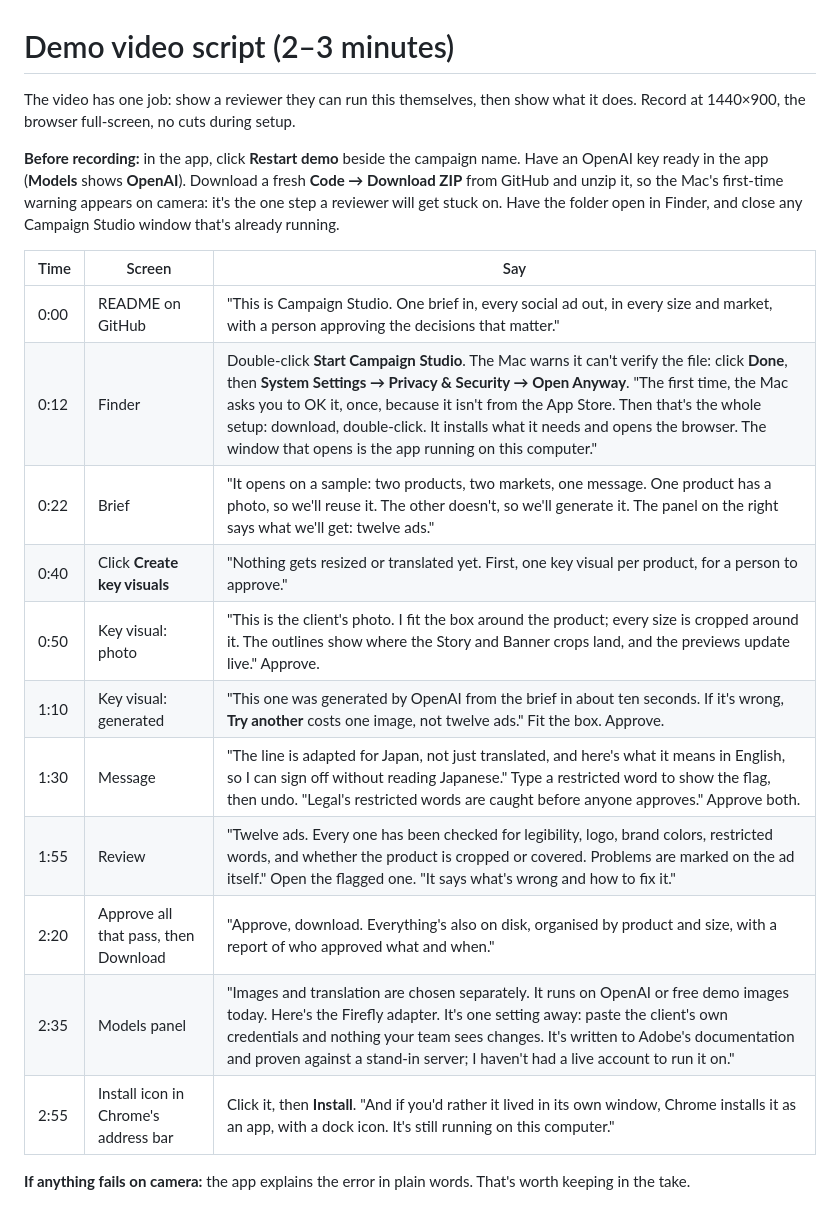
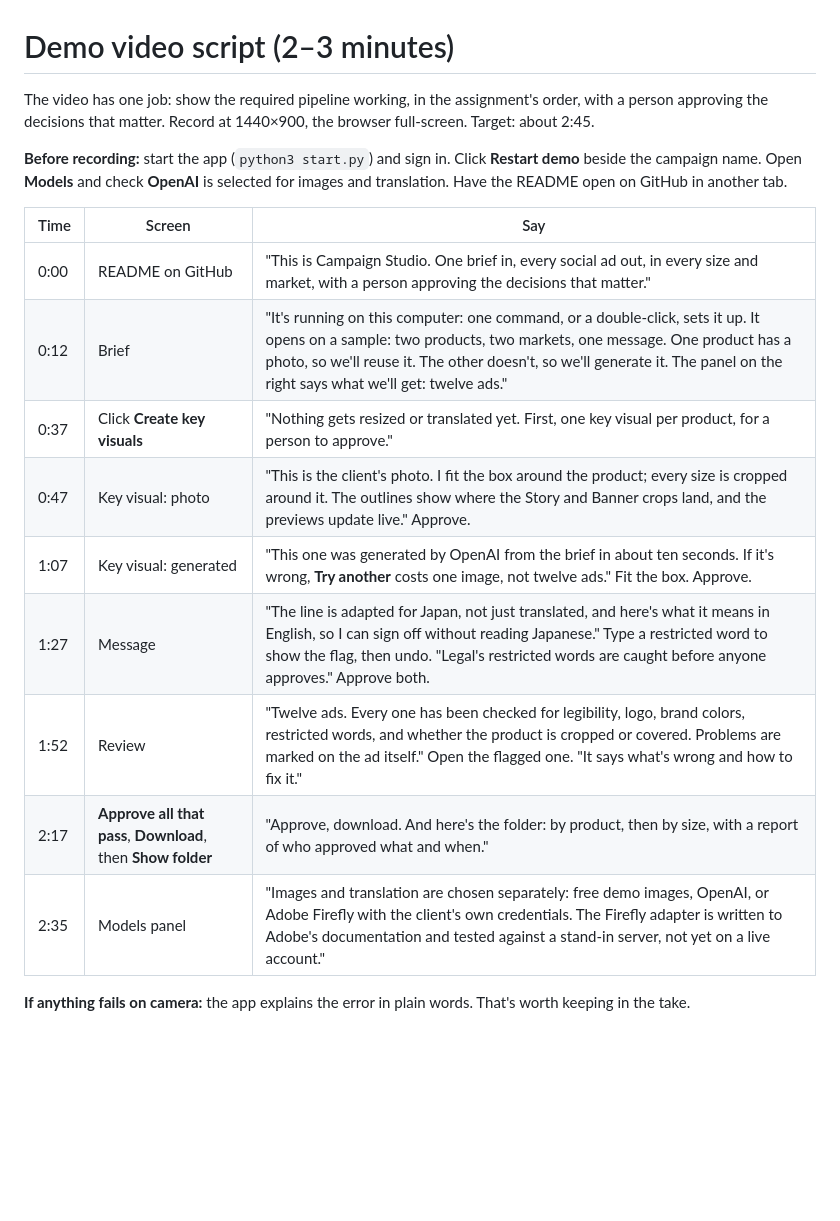
Before and after one commit to GregBalmer/campaign-studio, a Markdown page: docs/DEMO.md, the part around the change. Rendered like a GitHub page; blank space fills up the shorter version.

```diff
--- a/docs/DEMO.md
+++ b/docs/DEMO.md
@@ -1,21 +1,19 @@
 # Demo video script (2–3 minutes)
 
-The video has one job: show a reviewer they can run this themselves, then show what it does. Record at 1440×900, the browser full-screen, no cuts during setup.
+The video has one job: show the required pipeline working, in the assignment's order, with a person approving the decisions that matter. Record at 1440×900, the browser full-screen. Target: about 2:45.
 
-**Before recording:** in the app, click **Restart demo** beside the campaign name. Have an OpenAI key ready in the app (**Models** shows **OpenAI**). Download a fresh **Code → Download ZIP** from GitHub and unzip it, so the Mac's first-time warning appears on camera: it's the one step a reviewer will get stuck on. Have the folder open in Finder, and close any Campaign Studio window that's already running.
+**Before recording:** start the app (`python3 start.py`) and sign in. Click **Restart demo** beside the campaign name. Open **Models** and check **OpenAI** is selected for images and translation. Have the README open on GitHub in another tab.
 
 | Time | Screen | Say |
 |---|---|---|
 | 0:00 | README on GitHub | "This is Campaign Studio. One brief in, every social ad out, in every size and market, with a person approving the decisions that matter." |
-| 0:12 | Finder | Double-click **Start Campaign Studio**. The Mac warns it can't verify the file: click **Done**, then **System Settings → Privacy & Security → Open Anyway**. "The first time, the Mac asks you to OK it, once, because it isn't from the App Store. Then that's the whole setup: download, double-click. It installs what it needs and opens the browser. The window that opens is the app running on this computer." |
-| 0:22 | Brief | "It opens on a sample: two products, two markets, one message. One product has a photo, so we'll reuse it. The other doesn't, so we'll generate it. The panel on the right says what we'll get: twelve ads." |
-| 0:40 | Click **Create key visuals** | "Nothing gets resized or translated yet. First, one key visual per product, for a person to approve." |
-| 0:50 | Key visual: photo | "This is the client's photo. I fit the box around the product; every size is cropped around it. The outlines show where the Story and Banner crops land, and the previews update live." Approve. |
-| 1:10 | Key visual: generated | "This one was generated by OpenAI from the brief in about ten seconds. If it's wrong, **Try another** costs one image, not twelve ads." Fit the box. Approve. |
-| 1:30 | Message | "The line is adapted for Japan, not just translated, and here's what it means in English, so I can sign off without reading Japanese." Type a restricted word to show the flag, then undo. "Legal's restricted words are caught before anyone approves." Approve both. |
-| 1:55 | Review | "Twelve ads. Every one has been checked for legibility, logo, brand colors, restricted words, and whether the product is cropped or covered. Problems are marked on the ad itself." Open the flagged one. "It says what's wrong and how to fix it." |
-| 2:20 | Approve all that pass, then Download | "Approve, download. Everything's also on disk, organised by product and size, with a report of who approved what and when." |
-| 2:35 | Models panel | "Images and translation are chosen separately. It runs on OpenAI or free demo images today. Here's the Firefly adapter. It's one setting away: paste the client's own credentials and nothing your team sees changes. It's written to Adobe's documentation and proven against a stand-in server; I haven't had a live account to run it on." |
-| 2:55 | Install icon in Chrome's address bar | Click it, then **Install**. "And if you'd rather it lived in its own window, Chrome installs it as an app, with a dock icon. It's still running on this computer." |
+| 0:12 | Brief | "It's running on this computer: one command, or a double-click, sets it up. It opens on a sample: two products, two markets, one message. One product has a photo, so we'll reuse it. The other doesn't, so we'll generate it. The panel on the right says what we'll get: twelve ads." |
+| 0:37 | Click **Create key visuals** | "Nothing gets resized or translated yet. First, one key visual per product, for a person to approve." |
+| 0:47 | Key visual: photo | "This is the client's photo. I fit the box around the product; every size is cropped around it. The outlines show where the Story and Banner crops land, and the previews update live." Approve. |
+| 1:07 | Key visual: generated | "This one was generated by OpenAI from the brief in about ten seconds. If it's wrong, **Try another** costs one image, not twelve ads." Fit the box. Approve. |
+| 1:27 | Message | "The line is adapted for Japan, not just translated, and here's what it means in English, so I can sign off without reading Japanese." Type a restricted word to show the flag, then undo. "Legal's restricted words are caught before anyone approves." Approve both. |
+| 1:52 | Review | "Twelve ads. Every one has been checked for legibility, logo, brand colors, restricted words, and whether the product is cropped or covered. Problems are marked on the ad itself." Open the flagged one. "It says what's wrong and how to fix it." |
+| 2:17 | **Approve all that pass**, **Download**, then **Show folder** | "Approve, download. And here's the folder: by product, then by size, with a report of who approved what and when." |
+| 2:35 | Models panel | "Images and translation are chosen separately: free demo images, OpenAI, or Adobe Firefly with the client's own credentials. The Firefly adapter is written to Adobe's documentation and tested against a stand-in server, not yet on a live account." |
 
 **If anything fails on camera:** the app explains the error in plain words. That's worth keeping in the take.
```
Also changed, not shown: README.md (+18 -11 lines), WALKTHROUGH-2026-11-19.md (+11 -10 lines), docs/screens/1-brief.jpg, docs/screens/2-key-visual.jpg, docs/screens/3-message.jpg, docs/screens/4-review.jpg.
